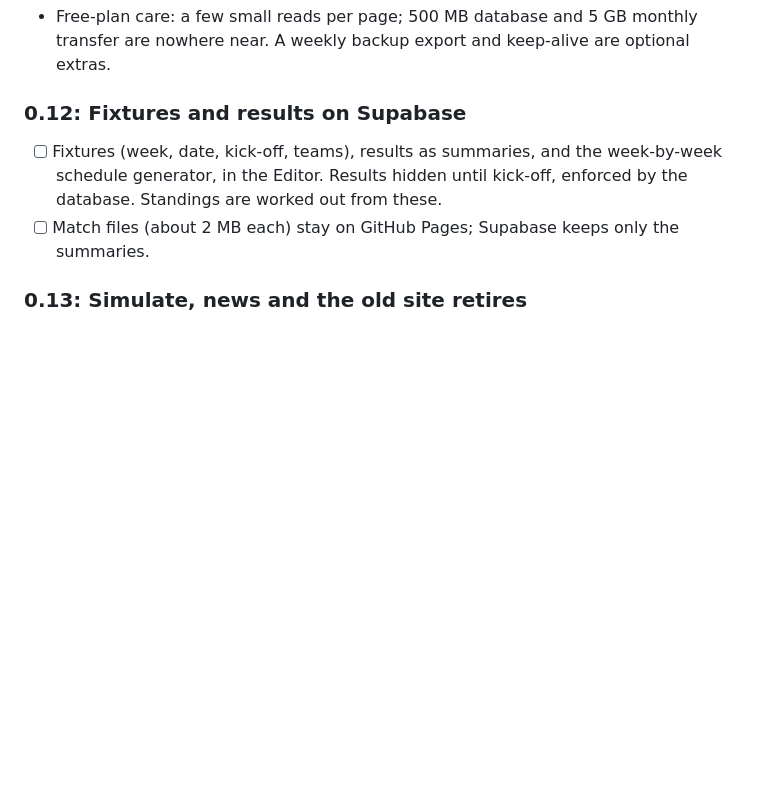
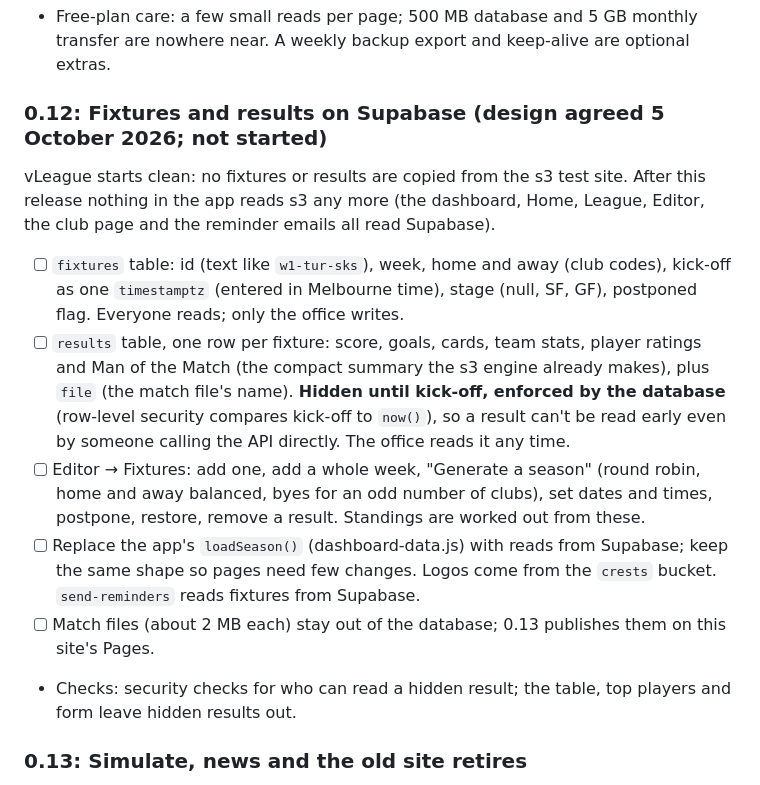
Before and after one commit to ldg224/vLeague, a Markdown page: docs/PLAN.md, the part around the change. Drawn GitHub-style; blank space fills up the shorter version.

Commit message:
docs: 0.12 design (fixtures and results on Supabase)
Co-Authored-By: Claude Sonnet 5.5 <noreply@anthropic.com>

```diff
--- a/docs/PLAN.md
+++ b/docs/PLAN.md
@@ -113,10 +113,21 @@ vLeague starts clean: no fixtures or results are carried over from s3 (decided 5
 - Free-plan care: a few small reads per page; 500 MB database and 5 GB monthly transfer are nowhere near. A weekly
   backup export and keep-alive are optional extras.
 
-### 0.12: Fixtures and results on Supabase
-- [ ] Fixtures (week, date, kick-off, teams), results as summaries, and the week-by-week schedule generator, in the
-      Editor. Results hidden until kick-off, enforced by the database. Standings are worked out from these.
-- [ ] Match files (about 2 MB each) stay on GitHub Pages; Supabase keeps only the summaries.
+### 0.12: Fixtures and results on Supabase (design agreed 5 October 2026; not started)
+vLeague starts clean: no fixtures or results are copied from the s3 test site. After this release nothing in the app
+reads s3 any more (the dashboard, Home, League, Editor, the club page and the reminder emails all read Supabase).
+- [ ] `fixtures` table: id (text like `w1-tur-sks`), week, home and away (club codes), kick-off as one `timestamptz`
+      (entered in Melbourne time), stage (null, SF, GF), postponed flag. Everyone reads; only the office writes.
+- [ ] `results` table, one row per fixture: score, goals, cards, team stats, player ratings and Man of the Match (the
+      compact summary the s3 engine already makes), plus `file` (the match file's name). **Hidden until kick-off, enforced
+      by the database** (row-level security compares kick-off to `now()`), so a result can't be read early even by
+      someone calling the API directly. The office reads it any time.
+- [ ] Editor → Fixtures: add one, add a whole week, "Generate a season" (round robin, home and away balanced, byes for an
+      odd number of clubs), set dates and times, postpone, restore, remove a result. Standings are worked out from these.
+- [ ] Replace the app's `loadSeason()` (dashboard-data.js) with reads from Supabase; keep the same shape so pages need
+      few changes. Logos come from the `crests` bucket. `send-reminders` reads fixtures from Supabase.
+- [ ] Match files (about 2 MB each) stay out of the database; 0.13 publishes them on this site's Pages.
+- Checks: security checks for who can read a hidden result; the table, top players and form leave hidden results out.
 
 ### 0.13: Simulate, news and the old site retires
 - [ ] Simulate, news composer, approvals and history in the app. Optional league events such as deadline day, set up
```
